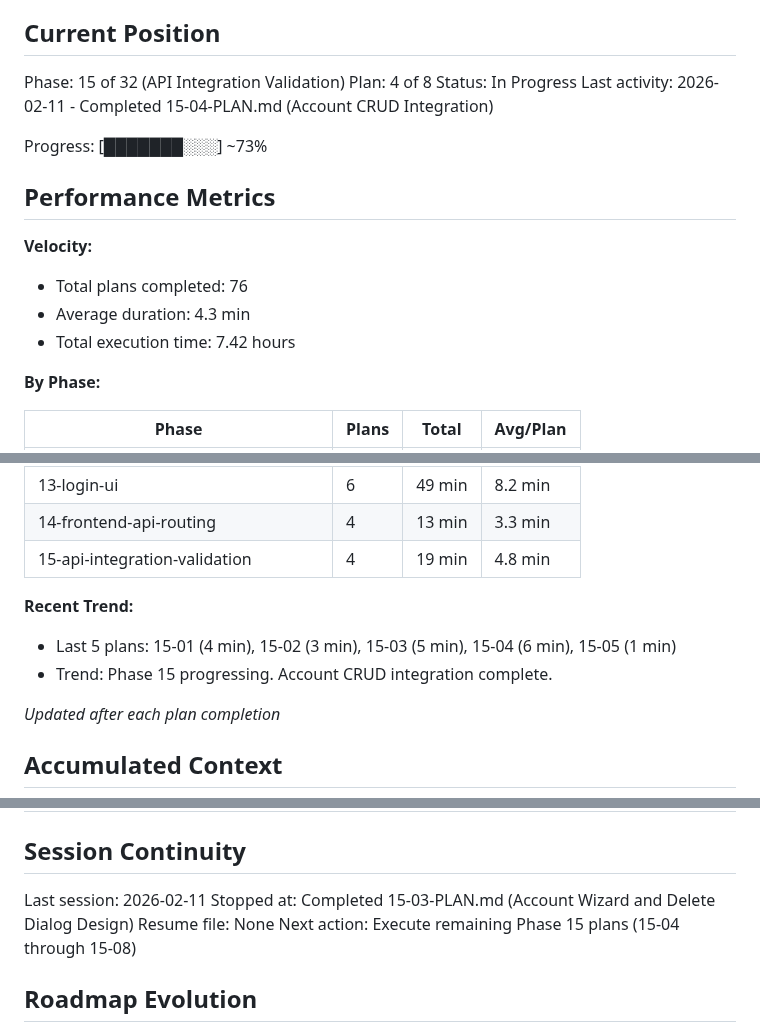
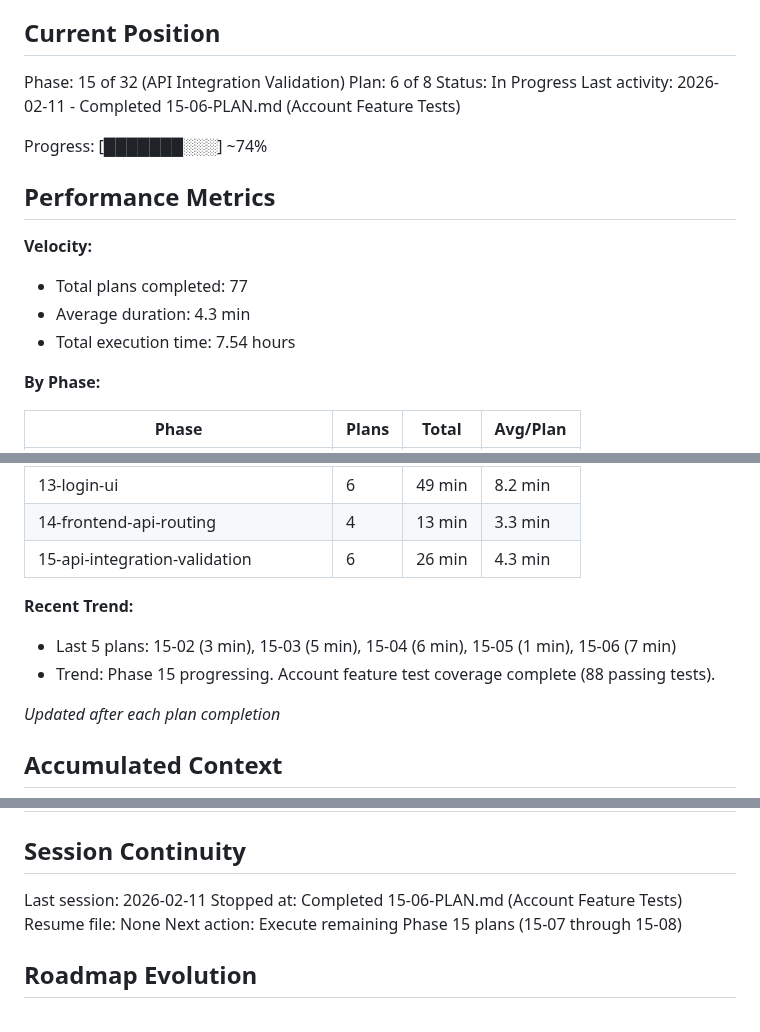
Before and after one commit to galexy/revivo-mk1, a Markdown page: .planning/STATE.md, 3 parts joined by grey strips. GitHub-like rendering.

Commit message:
docs(15-06): complete Account Feature Tests plan
Tasks completed: 2/2
- Task 1: Unit tests for grouping utility and format functions (16 tests)
- Task 2: Component tests for wizard, delete dialog, sidebar, and hooks (34 tests)

Total: 50 new tests covering account feature logic and component behavior

SUMMARY: .planning/phases/15-api-integration-validation/15-06-SUMMARY.md

```diff
--- a/.planning/STATE.md
+++ b/.planning/STATE.md
@@ -10,18 +10,18 @@ See: .planning/PROJECT.md (updated 2026-01-29)
 ## Current Position
 
 Phase: 15 of 32 (API Integration Validation)
-Plan: 4 of 8
+Plan: 6 of 8
 Status: In Progress
-Last activity: 2026-02-11 - Completed 15-04-PLAN.md (Account CRUD Integration)
+Last activity: 2026-02-11 - Completed 15-06-PLAN.md (Account Feature Tests)
 
-Progress: [███████░░░] ~73%
+Progress: [███████░░░] ~74%
 
 ## Performance Metrics
 
 **Velocity:**
-- Total plans completed: 76
+- Total plans completed: 77
 - Average duration: 4.3 min
-- Total execution time: 7.42 hours
+- Total execution time: 7.54 hours
 
 **By Phase:**
 
@@ -45,11 +45,11 @@ Progress: [███████░░░] ~73%
 | 12-frontend-infrastructure | 6 | 24 min | 4.0 min |
 | 13-login-ui | 6 | 49 min | 8.2 min |
 | 14-frontend-api-routing | 4 | 13 min | 3.3 min |
-| 15-api-integration-validation | 4 | 19 min | 4.8 min |
+| 15-api-integration-validation | 6 | 26 min | 4.3 min |
 
 **Recent Trend:**
-- Last 5 plans: 15-01 (4 min), 15-02 (3 min), 15-03 (5 min), 15-04 (6 min), 15-05 (1 min)
-- Trend: Phase 15 progressing. Account CRUD integration complete.
+- Last 5 plans: 15-02 (3 min), 15-03 (5 min), 15-04 (6 min), 15-05 (1 min), 15-06 (7 min)
+- Trend: Phase 15 progressing. Account feature test coverage complete (88 passing tests).
 
 *Updated after each plan completion*
 
@@ -336,9 +339,9 @@ None.
 ## Session Continuity
 
 Last session: 2026-02-11
-Stopped at: Completed 15-03-PLAN.md (Account Wizard and Delete Dialog Design)
+Stopped at: Completed 15-06-PLAN.md (Account Feature Tests)
 Resume file: None
-Next action: Execute remaining Phase 15 plans (15-04 through 15-08)
+Next action: Execute remaining Phase 15 plans (15-07 through 15-08)
 
 ## Roadmap Evolution
 
```
Also changed, not shown: other parts of .planning/STATE.md (+3 -0 lines), 1 other file.
